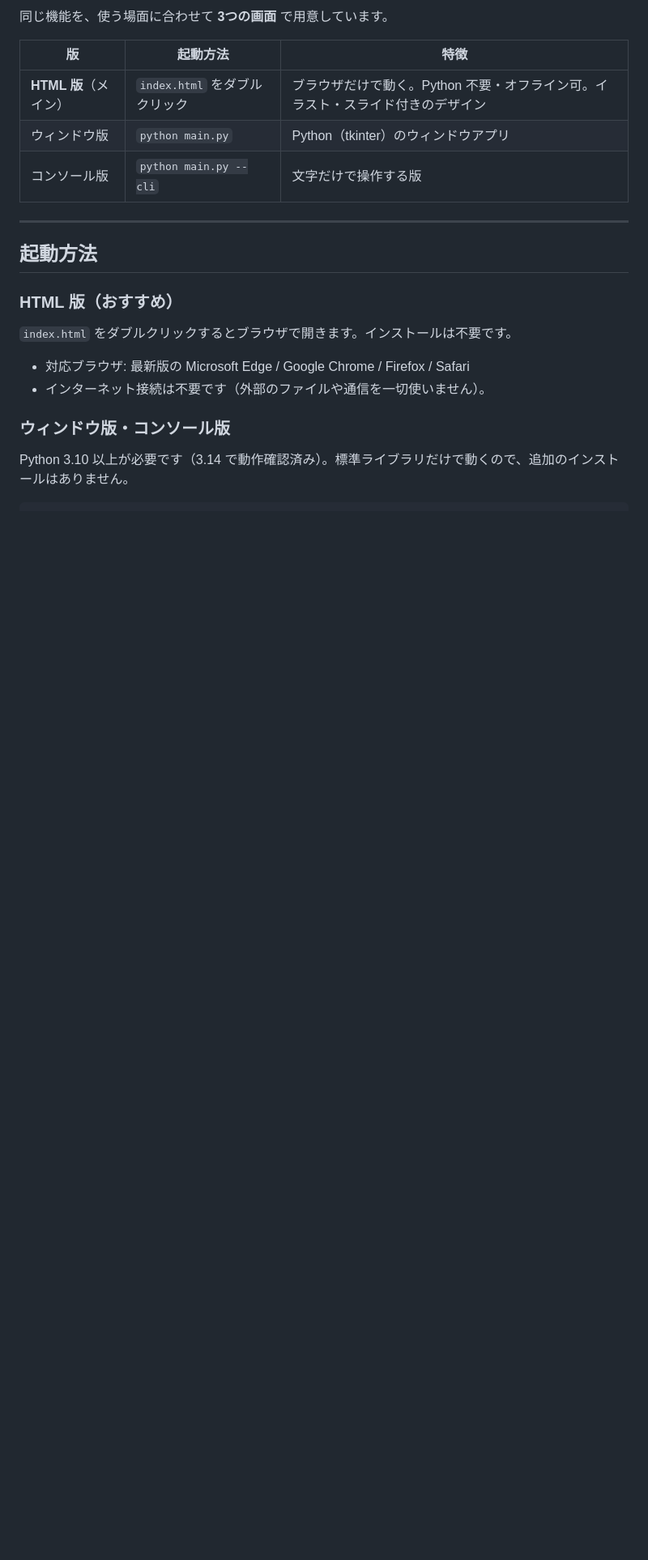
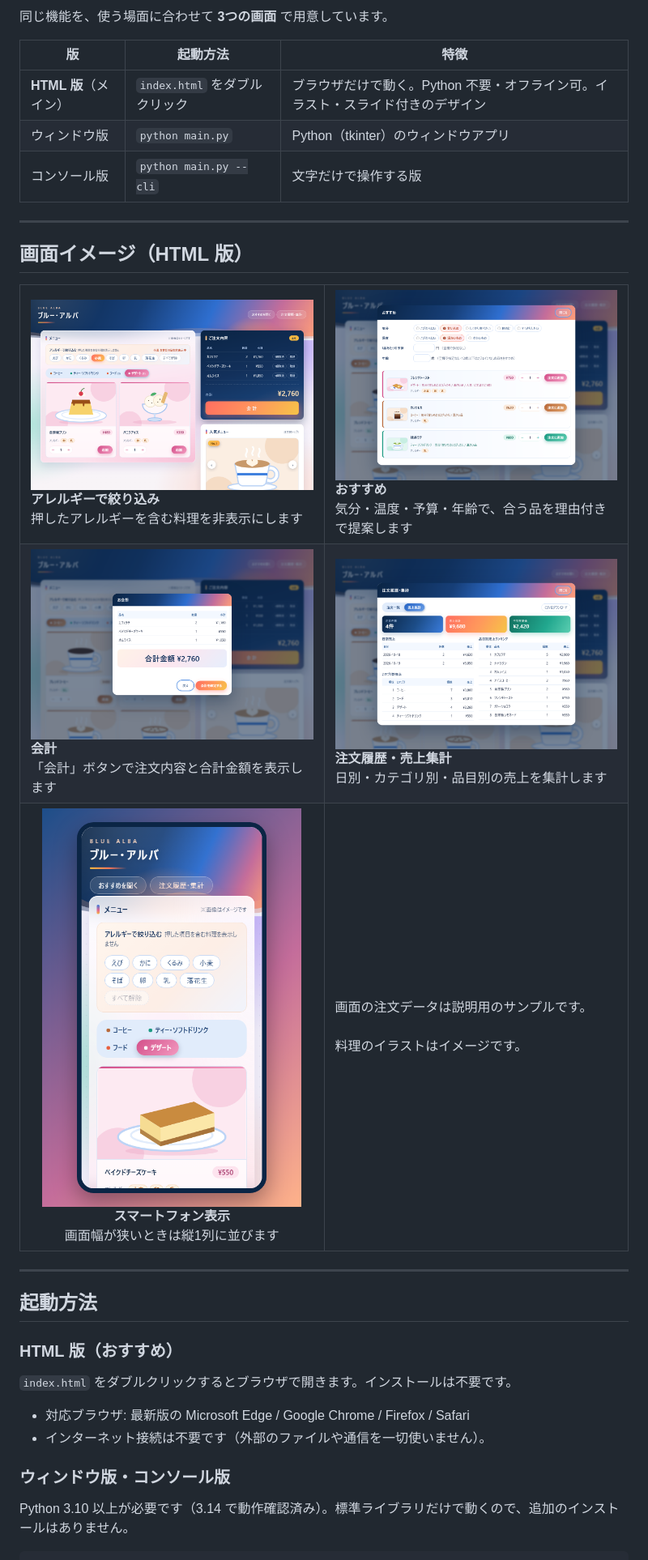
Before and after one commit to kdt26aie40004-crypto/kdaisuru, a Markdown page: README.md, the part around one of its changes. Shown at 81% size. Rendered like a GitHub page; pictures changed too: docs/images/allergy.png (added), docs/images/checkout.png (added), docs/images/mobile.png (added); blank space fills up the shorter version.

Commit message:
READMEにサイトのスクリーンショットを追加
- docs/images/ にメイン・アレルギー絞り込み・おすすめ・会計・集計・スマホ表示の画像を追加
- README の冒頭と「画面イメージ」節に画像を掲載
- CLAUDE.md にスクリーンショットの撮り直し方を追記

Co-Authored-By: Claude Opus 5.5 <noreply@anthropic.com>

```diff
--- a/README.md
+++ b/README.md
@@ -11,6 +13,25 @@
 | **HTML 版**（メイン） | `index.html` をダブルクリック | ブラウザだけで動く。Python 不要・オフライン可。イラスト・スライド付きのデザイン |
 | ウィンドウ版 | `python main.py` | Python（tkinter）のウィンドウアプリ |
 | コンソール版 | `python main.py --cli` | 文字だけで操作する版 |
+
+---
+
+## 画面イメージ（HTML 版）
+
+<table>
+  <tr>
+    <td width="50%"><img src="docs/images/allergy.png" alt="アレルギーの絞り込み（小麦を除外してデザートを表示）"><br><b>アレルギーで絞り込み</b><br>押したアレルギーを含む料理を非表示にします</td>
+    <td width="50%"><img src="docs/images/recommend.png" alt="おすすめ画面（甘いもの・温かいもの）"><br><b>おすすめ</b><br>気分・温度・予算・年齢で、合う品を理由付きで提案します</td>
+  </tr>
+  <tr>
+    <td width="50%"><img src="docs/images/checkout.png" alt="会計の確認画面（合計金額を表示）"><br><b>会計</b><br>「会計」ボタンで注文内容と合計金額を表示します</td>
+    <td width="50%"><img src="docs/images/summary.png" alt="注文履歴・売上集計の画面"><br><b>注文履歴・売上集計</b><br>日別・カテゴリ別・品目別の売上を集計します</td>
+  </tr>
+  <tr>
+    <td width="50%" align="center"><img src="docs/images/mobile.png" alt="スマートフォンでの表示" width="320"><br><b>スマートフォン表示</b><br>画面幅が狭いときは縦1列に並びます</td>
+    <td width="50%">画面の注文データは説明用のサンプルです。<br><br>料理のイラストはイメージです。</td>
+  </tr>
+</table>
 
 ---
 
```
Also changed, not shown: other parts of README.md (+3 -0 lines), CLAUDE.md (+1 -0 lines), docs/images/main.png (added).
